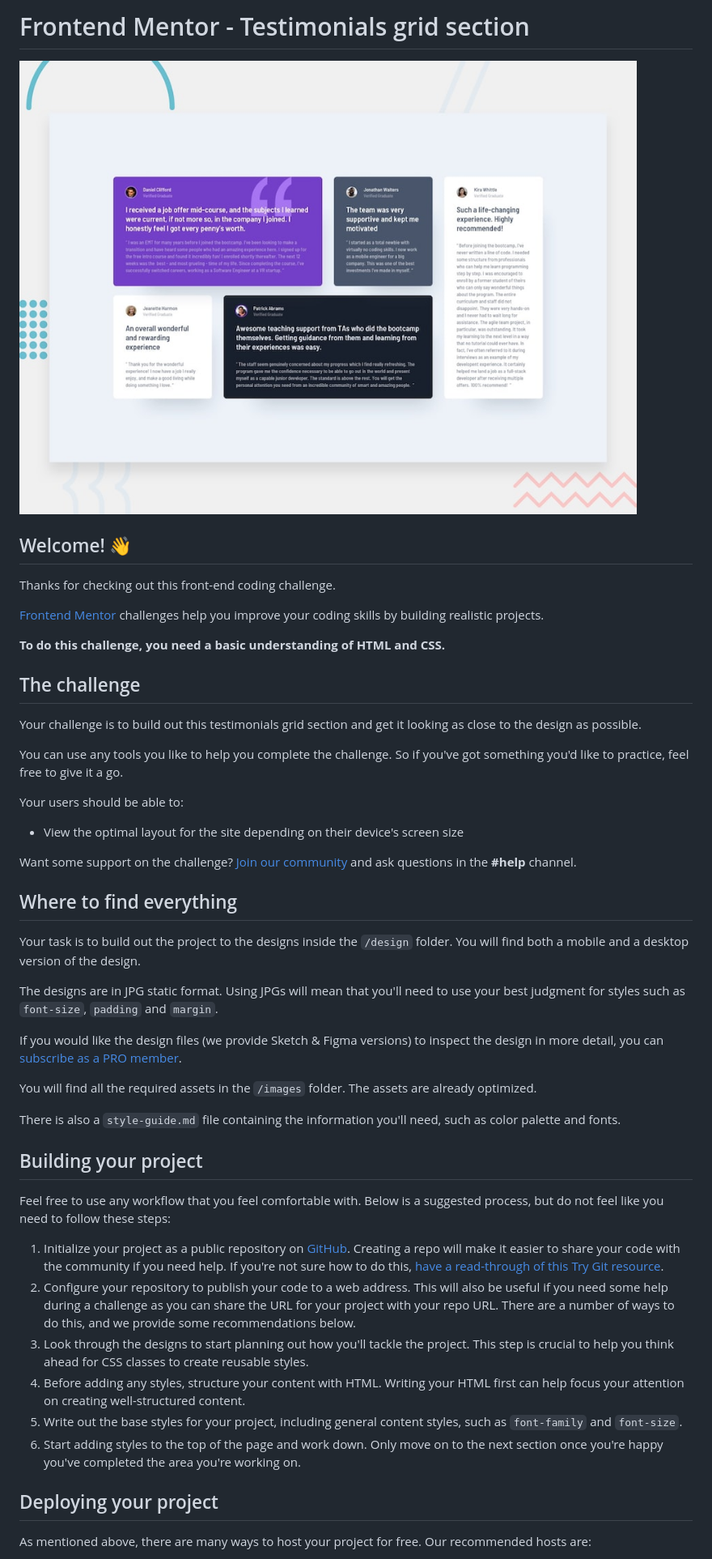
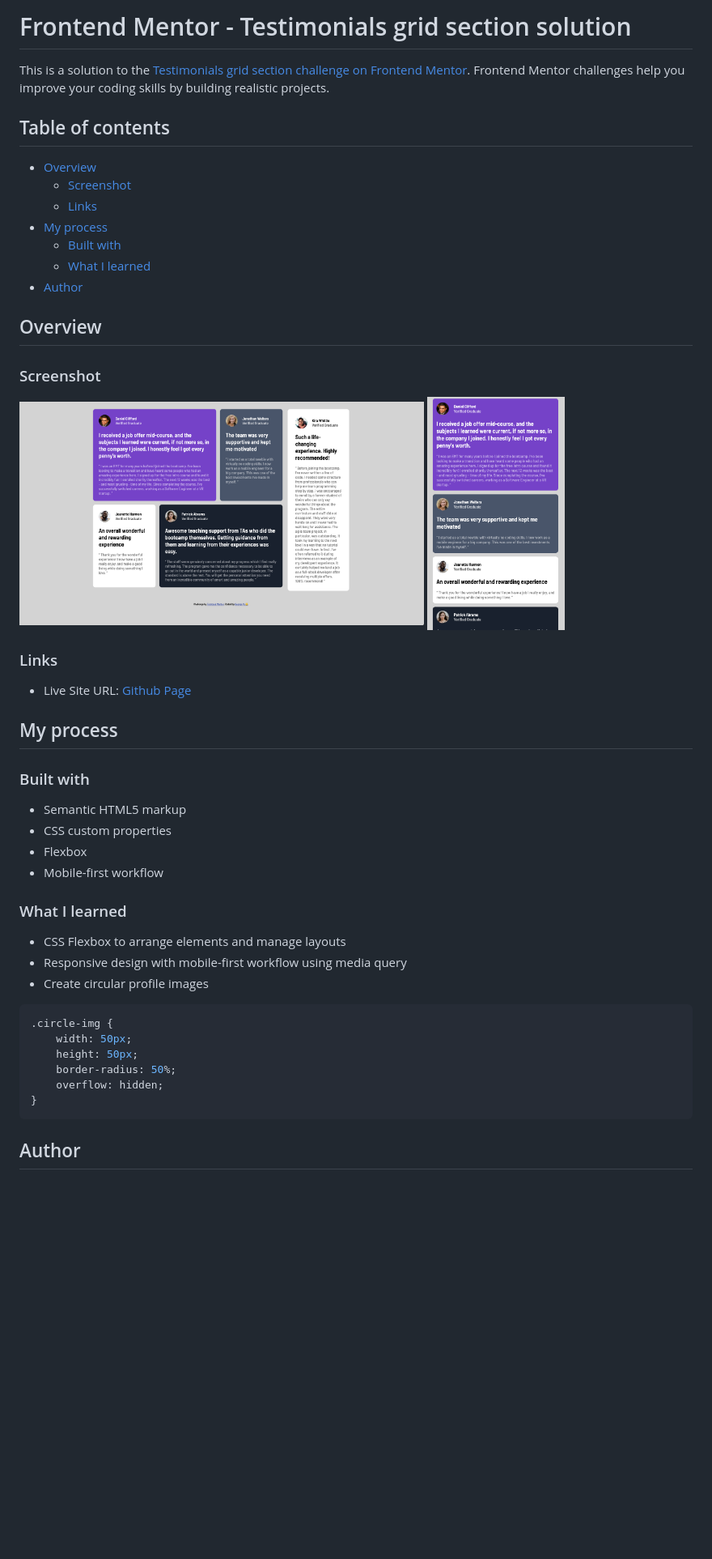
Before and after one commit to YuBaichuan2000/testimonials-grid-section, a Markdown page: README.md, the part around the change printed below. Shown: that part at 81% size. GitHub-like rendering; pictures changed too: images/Screenshot_Desktop.png (added), images/Screenshot_Mobile.png (added); blank space fills up the shorter version.

````diff
--- a/README.md
+++ b/README.md
@@ -1,51 +1,53 @@
-# Frontend Mentor - Testimonials grid section
+# Frontend Mentor - Testimonials grid section solution
 
-![Design preview for the Testimonials grid section coding challenge](./design/desktop-preview.jpg)
+This is a solution to the [Testimonials grid section challenge on Frontend Mentor](https://www.frontendmentor.io/challenges/testimonials-grid-section-Nnw6J7Un7). Frontend Mentor challenges help you improve your coding skills by building realistic projects.
 
-## Welcome! 👋
+## Table of contents
 
-Thanks for checking out this front-end coding challenge.
+- [Overview](#overview)
+  - [Screenshot](#screenshot)
+  - [Links](#links)
+- [My process](#my-process)
+  - [Built with](#built-with)
+  - [What I learned](#what-i-learned)
+- [Author](#author)
 
-[Frontend Mentor](https://www.frontendmentor.io) challenges help you improve your coding skills by building realistic projects.
+## Overview
 
-**To do this challenge, you need a basic understanding of HTML and CSS.**
+### Screenshot
 
-## The challenge
+<img src="./images/Screenshot_Desktop.png" alt="screenshot" height= "280" width="500"/>
+<img src="./images/Screenshot_Mobile.png" alt="screenshot" height= "280" width="170"/>
 
-Your challenge is to build out this testimonials grid section and get it looking as close to the design as possible.
 
-You can use any tools you like to help you complete the challenge. So if you've got something you'd like to practice, feel free to give it a go.
 
-Your users should be able to:
+### Links
 
-- View the optimal layout for the site depending on their device's screen size
+- Live Site URL: [Github Page](https://yubaichuan2000.github.io/testimonials-grid-section/)
 
-Want some support on the challenge? [Join our community](https://www.frontendmentor.io/community) and ask questions in the **#help** channel.
+## My process
 
-## Where to find everything
+### Built with
 
-Your task is to build out the project to the designs inside the `/design` folder. You will find both a mobile and a desktop version of the design.
+- Semantic HTML5 markup
+- CSS custom properties
+- Flexbox
+- Mobile-first workflow
 
-The designs are in JPG static format. Using JPGs will mean that you'll need to use your best judgment for styles such as `font-size`, `padding` and `margin`.
+### What I learned
 
-If you would like the design files (we provide Sketch & Figma versions) to inspect the design in more detail, you can [subscribe as a PRO member](https://www.frontendmentor.io/pro).
+- CSS Flexbox to arrange elements and manage layouts
+- Responsive design with mobile-first workflow using media query
+- Create circular profile images
 
-You will find all the required assets in the `/images` folder. The assets are already optimized.
+```css
+.circle-img {
+    width: 50px;
+    height: 50px;
+    border-radius: 50%;
+    overflow: hidden;
+}
+```
 
-There is also a `style-guide.md` file containing the information you'll need, such as color palette and fonts.
+## Author
 
-## Building your project
-
-Feel free to use any workflow that you feel comfortable with. Below is a suggested process, but do not feel like you need to follow these steps:
-
-1. Initialize your project as a public repository on [GitHub](https://github.com/). Creating a repo will make it easier to share your code with the community if you need help. If you're not sure how to do this, [have a read-through of this Try Git resource](https://try.github.io/).
-2. Configure your repository to publish your code to a web address. This will also be useful if you need some help during a challenge as you can share the URL for your project with your repo URL. There are a number of ways to do this, and we provide some recommendations below.
-3. Look through the designs to start planning out how you'll tackle the project. This step is crucial to help you think ahead for CSS classes to create reusable styles.
-4. Before adding any styles, structure your content with HTML. Writing your HTML first can help focus your attention on creating well-structured content.
-5. Write out the base styles for your project, including general content styles, such as `font-family` and `font-size`.
-6. Start adding styles to the top of the page and work down. Only move on to the next section once you're happy you've completed the area you're working on.
-
-## Deploying your project
-
-As mentioned above, there are many ways to host your project for free. Our recommended hosts are:
-
````
Also changed, not shown: other parts of README.md (+1 -40 lines), README-template.md (deleted, +0 -110 lines), 1 other file.
